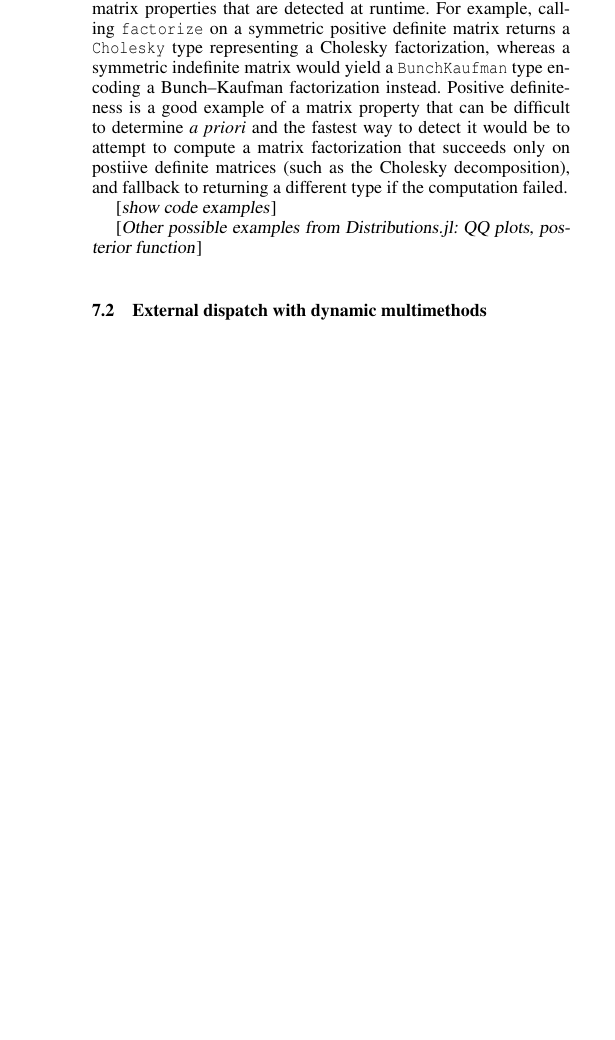
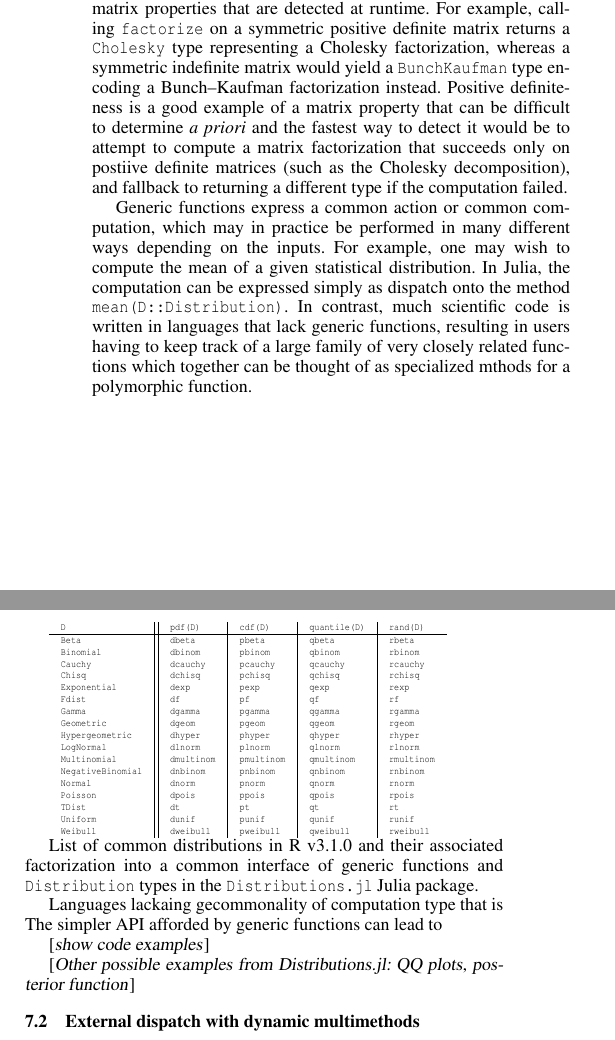
Before and after one commit to jiahao/julia-type-system, a LaTeX paper (pldi2015/pldi2015.tex, which reads pldi2015/discussion.tex): part of one column of page 5 of 6 before the commit and two parts of the columns of page 5 of 6 after it, the two joined at a grey line, cut so that both start at the same text, the shorter picture padded with empty space. Compiled offline with pdfLaTeX; a missing font is replaced by an installed copy or a similar font.

Commit message:
Add description of statistical distribution functions

```diff
--- a/pldi2015/discussion.tex
+++ b/pldi2015/discussion.tex
@@ -110,6 +110,44 @@ would be to attempt to compute a matrix factorization that succeeds only on
 postiive definite matrices (such as the Cholesky decomposition), and fallback
 to returning a different type if the computation failed.
 
+Generic functions express a common action or common computation, which may in
+practice be performed in many different ways depending on the inputs. For
+example, one may wish to compute the mean of a given statistical distribution.
+In Julia, the computation can be expressed simply as dispatch onto the method
+\code{mean(D::Distribution)}. In contrast, much scientific code is written in
+languages that lack generic functions, resulting in users having to keep track
+of a large family of very closely related functions which together can be
+thought of as specialized mthods for a polymorphic function.
+
+{\tiny
+\begin{tabular}{l || l | l | l | l}
+  \code{D}                & \code{pdf(D)}    & \code{cdf(D)}    & \code{quantile(D)} & \code{rand(D)} \\
+  \hline
+	\code{Beta}             & \code{dbeta}     & \code{pbeta}     & \code{qbeta}       & \code{rbeta}    \\
+	\code{Binomial}         & \code{dbinom}    & \code{pbinom}    & \code{qbinom}      & \code{rbinom}   \\
+	\code{Cauchy}           & \code{dcauchy}   & \code{pcauchy}   & \code{qcauchy}     & \code{rcauchy}  \\
+	\code{Chisq}            & \code{dchisq}    & \code{pchisq}    & \code{qchisq}      & \code{rchisq}   \\
+	\code{Exponential}      & \code{dexp}      & \code{pexp}      & \code{qexp}        & \code{rexp}     \\
+	\code{Fdist}            & \code{df}        & \code{pf}        & \code{qf}          & \code{rf}       \\
+	\code{Gamma}            & \code{dgamma}    & \code{pgamma}    & \code{qgamma}      & \code{rgamma}   \\
+	\code{Geometric}        & \code{dgeom}     & \code{pgeom}     & \code{qgeom}       & \code{rgeom}    \\
+	\code{Hypergeometric}   & \code{dhyper}    & \code{phyper}    & \code{qhyper}      & \code{rhyper}   \\
+	\code{LogNormal}        & \code{dlnorm}    & \code{plnorm}    & \code{qlnorm}      & \code{rlnorm}   \\
+	\code{Multinomial}      & \code{dmultinom} & \code{pmultinom} & \code{qmultinom}   & \code{rmultinom}\\
+	\code{NegativeBinomial} & \code{dnbinom}   & \code{pnbinom}   & \code{qnbinom}     & \code{rnbinom}  \\
+	\code{Normal}           & \code{dnorm}     & \code{pnorm}     & \code{qnorm}       & \code{rnorm}    \\
+	\code{Poisson}          & \code{dpois}     & \code{ppois}     & \code{qpois}       & \code{rpois}    \\
+	\code{TDist}            & \code{dt}        & \code{pt}        & \code{qt}          & \code{rt}       \\
+	\code{Uniform}          & \code{dunif}     & \code{punif}     & \code{qunif}       & \code{runif}    \\
+	\code{Weibull}          & \code{dweibull}  & \code{pweibull}  & \code{qweibull}    & \code{rweibull} \\
+\end{tabular}
+}
+
+List of common distributions in R v3.1.0 and their associated factorization into a common interface
+of generic functions and \code{Distribution} types in the \code{Distributions.jl} Julia package.
+
+Languages lackaing gecommonality of computation type that is The simpler API afforded by generic functions can lead to
+
 \TODO{show code examples}
 
 \TODO{Other possible examples from Distributions.jl: QQ plots, posterior function}
```
